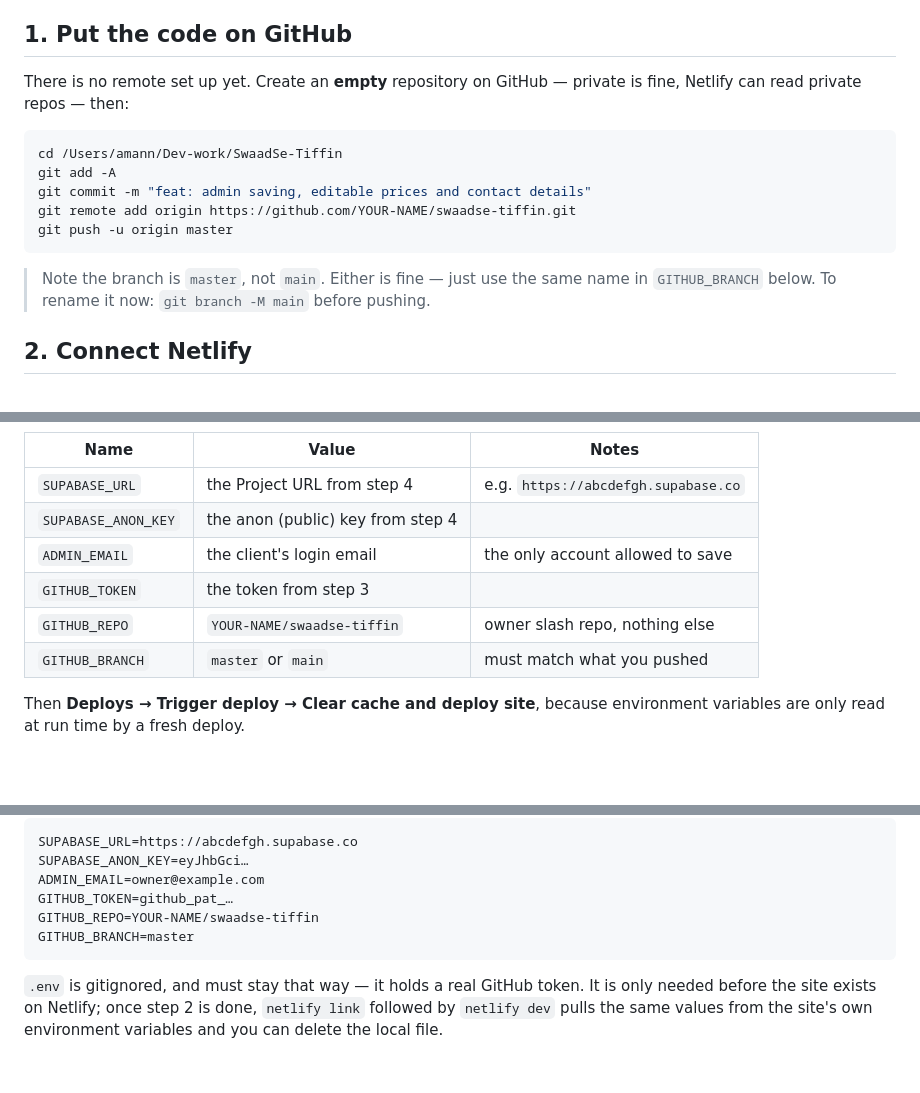
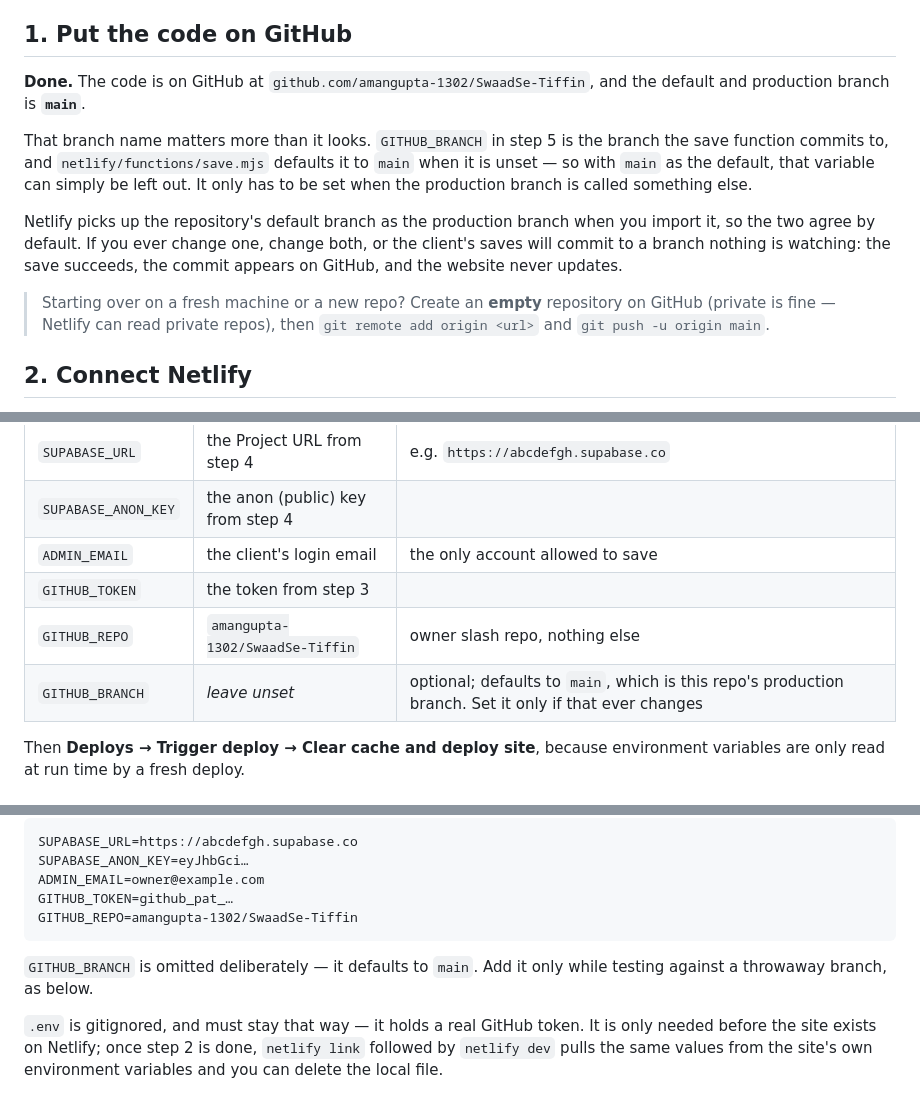
Before and after one commit to amangupta-1302/SwaadSe-Tiffin, a Markdown page: DEPLOY.md, 3 parts joined by grey strips. Rendered like a GitHub page; blank space fills up the shorter version.

Commit message:
changed default branch refs

````diff
--- a/DEPLOY.md
+++ b/DEPLOY.md
@@ -29,20 +29,24 @@ only the admin login is affected.
 
 ## 1. Put the code on GitHub
 
-There is no remote set up yet. Create an **empty** repository on GitHub —
-private is fine, Netlify can read private repos — then:
+**Done.** The code is on GitHub at
+`github.com/amangupta-1302/SwaadSe-Tiffin`, and the default and production
+branch is **`main`**.
 
-```bash
-cd /Users/amann/Dev-work/SwaadSe-Tiffin
-git add -A
-git commit -m "feat: admin saving, editable prices and contact details"
-git remote add origin https://github.com/YOUR-NAME/swaadse-tiffin.git
-git push -u origin master
-```
+That branch name matters more than it looks. `GITHUB_BRANCH` in step 5 is the
+branch the save function commits to, and `netlify/functions/save.mjs` defaults
+it to `main` when it is unset — so with `main` as the default, that variable can
+simply be left out. It only has to be set when the production branch is called
+something else.
 
-> Note the branch is `master`, not `main`. Either is fine — just use the same
-> name in `GITHUB_BRANCH` below. To rename it now:
-> `git branch -M main` before pushing.
+Netlify picks up the repository's default branch as the production branch when
+you import it, so the two agree by default. If you ever change one, change both,
+or the client's saves will commit to a branch nothing is watching: the save
+succeeds, the commit appears on GitHub, and the website never updates.
+
+> Starting over on a fresh machine or a new repo? Create an **empty** repository
+> on GitHub (private is fine — Netlify can read private repos), then
+> `git remote add origin <url>` and `git push -u origin main`.
 
 ## 2. Connect Netlify
 
@@ -133,8 +137,8 @@ variable**, for each:
 | `SUPABASE_ANON_KEY` | the anon (public) key from step 4 | |
 | `ADMIN_EMAIL` | the client's login email | the only account allowed to save |
 | `GITHUB_TOKEN` | the token from step 3 | |
-| `GITHUB_REPO` | `YOUR-NAME/swaadse-tiffin` | owner slash repo, nothing else |
-| `GITHUB_BRANCH` | `master` or `main` | must match what you pushed |
+| `GITHUB_REPO` | `amangupta-1302/SwaadSe-Tiffin` | owner slash repo, nothing else |
+| `GITHUB_BRANCH` | *leave unset* | optional; defaults to `main`, which is this repo's production branch. Set it only if that ever changes |
 
 Then **Deploys → Trigger deploy → Clear cache and deploy site**, because
 environment variables are only read at run time by a fresh deploy.
@@ -189,9 +193,11 @@ SUPABASE_URL=https://abcdefgh.supabase.co
 SUPABASE_ANON_KEY=eyJhbGci…
 ADMIN_EMAIL=owner@example.com
 GITHUB_TOKEN=github_pat_…
-GITHUB_REPO=YOUR-NAME/swaadse-tiffin
-GITHUB_BRANCH=master
+GITHUB_REPO=amangupta-1302/SwaadSe-Tiffin
 ```
+
+`GITHUB_BRANCH` is omitted deliberately — it defaults to `main`. Add it only
+while testing against a throwaway branch, as below.
 
 `.env` is gitignored, and must stay that way — it holds a real GitHub token. It
 is only needed before the site exists on Netlify; once step 2 is done, `netlify
````
